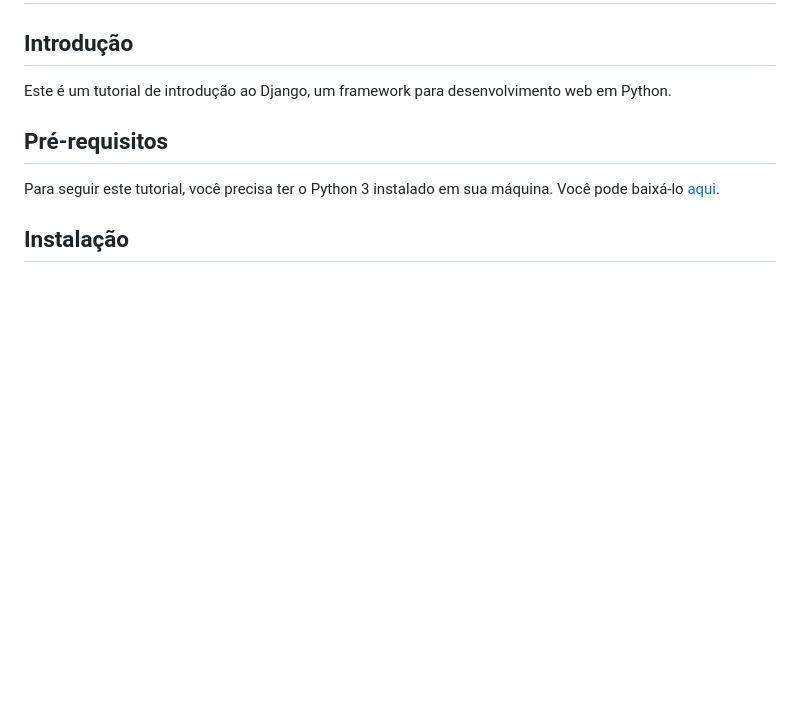
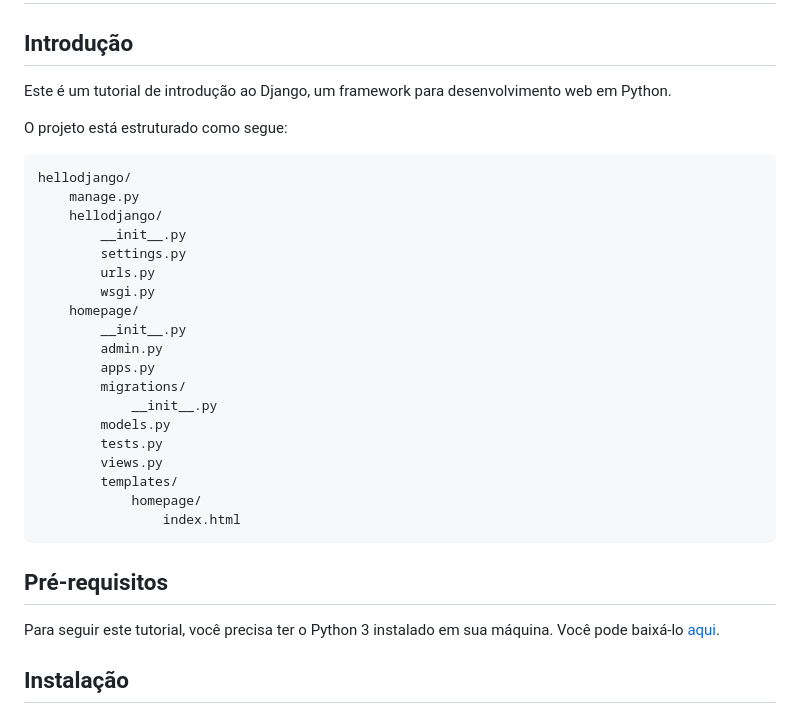
Before and after one commit to roscibely/introduction_django, a Markdown page: README.md, the part around the change. Rendered like a GitHub page; blank space fills up the shorter version.

Commit message:
refactor: refactored readme

````diff
--- a/README.md
+++ b/README.md
@@ -3,6 +3,30 @@
 ## Introdução
 
 Este é um tutorial de introdução ao Django, um framework para desenvolvimento web em Python.
+
+O projeto está estruturado como segue:
+
+```bash
+hellodjango/
+    manage.py
+    hellodjango/
+        __init__.py
+        settings.py
+        urls.py
+        wsgi.py
+    homepage/
+        __init__.py
+        admin.py
+        apps.py
+        migrations/
+            __init__.py
+        models.py
+        tests.py
+        views.py
+        templates/
+            homepage/
+                index.html
+```
 
 ## Pré-requisitos
 
````
